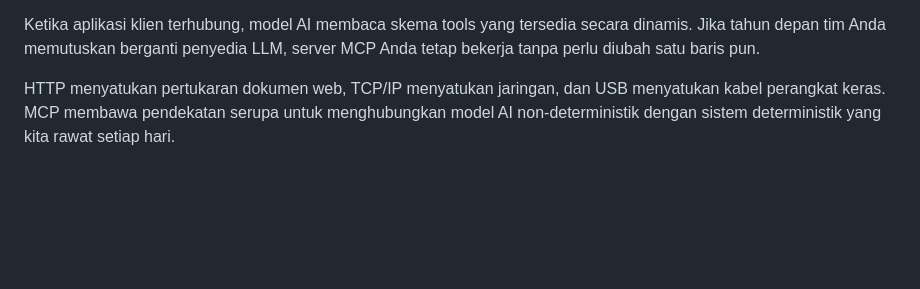
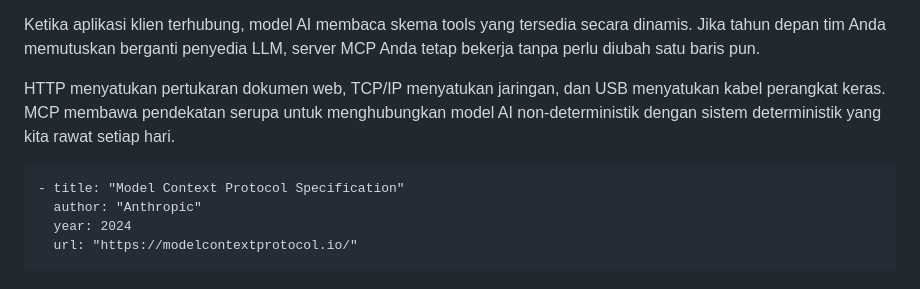
Before and after one commit to dafagareth/daemontalk, a Markdown page: content/posts/mcp-protocol-ai-tools.md, the part around the change. Drawn GitHub-style; blank space fills up the shorter version.

````diff
--- a/content/posts/mcp-protocol-ai-tools.md
+++ b/content/posts/mcp-protocol-ai-tools.md
@@ -54,3 +54,10 @@ Anda tidak perlu lagi menulis adapter khusus untuk setiap vendor model. Anda cuk
 Ketika aplikasi klien terhubung, model AI membaca skema tools yang tersedia secara dinamis. Jika tahun depan tim Anda memutuskan berganti penyedia LLM, server MCP Anda tetap bekerja tanpa perlu diubah satu baris pun.
 
 HTTP menyatukan pertukaran dokumen web, TCP/IP menyatukan jaringan, dan USB menyatukan kabel perangkat keras. MCP membawa pendekatan serupa untuk menghubungkan model AI non-deterministik dengan sistem deterministik yang kita rawat setiap hari.
+
+```references
+- title: "Model Context Protocol Specification"
+  author: "Anthropic"
+  year: 2024
+  url: "https://modelcontextprotocol.io/"
+```
````
Also changed, not shown: content/posts/wasm-component-model-dewasa.md (+7 -0 lines).
